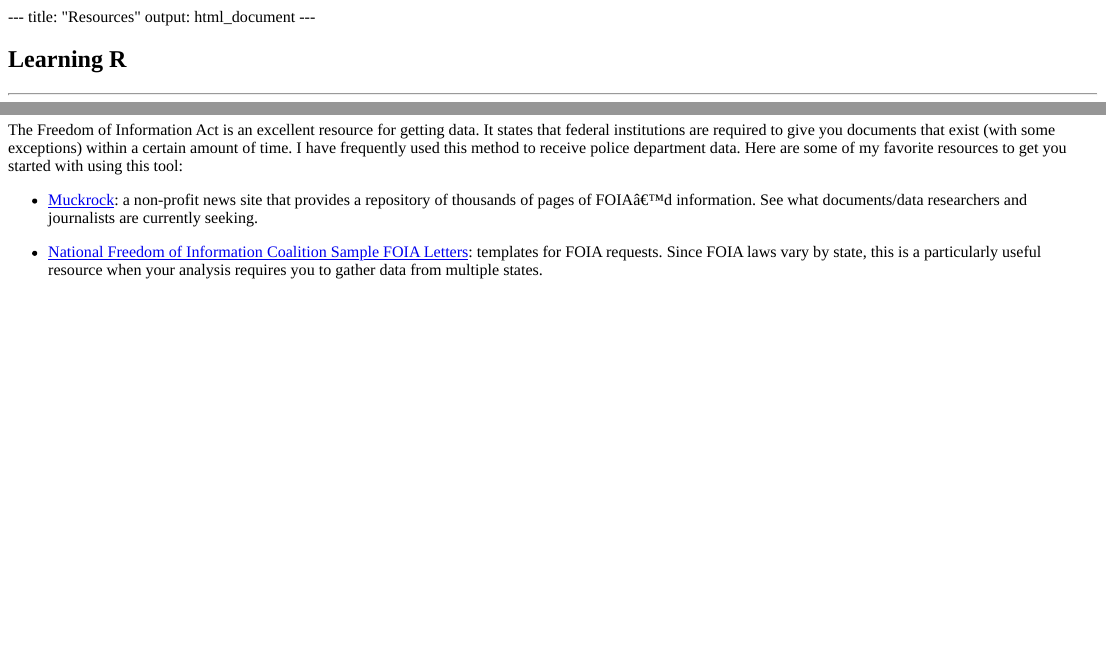
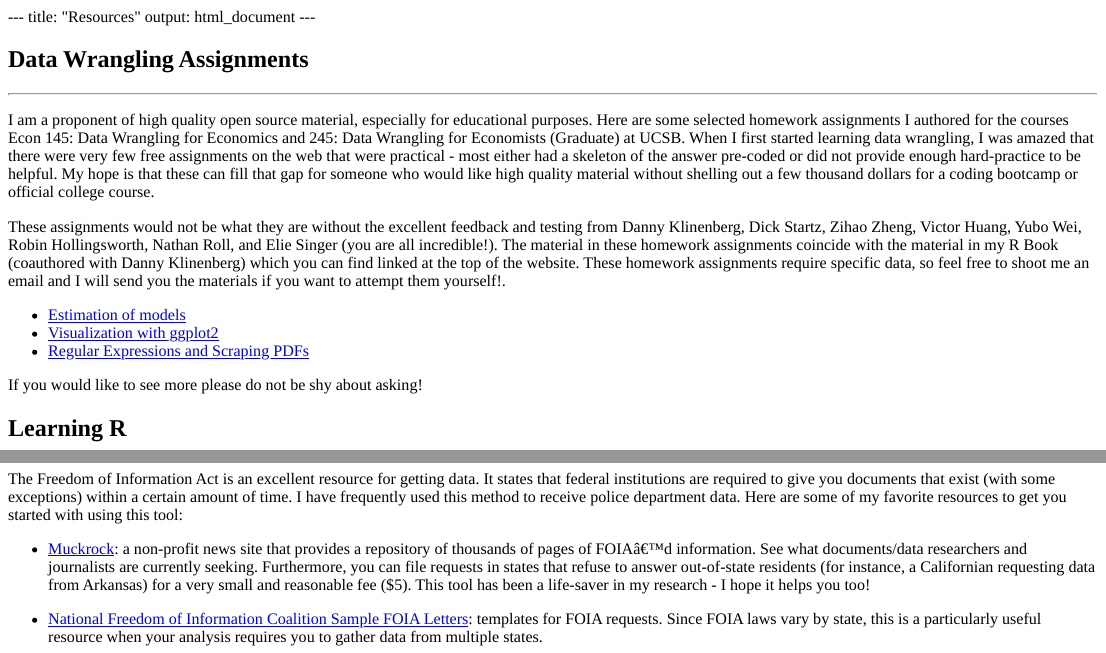
Before and after one commit to michaeltopper1/michaeltopper1.github.io, an R Markdown document (content/resources/_index.Rmd): the page in a window 1100 px wide, from its top, and a second part further down, joined at a grey line. The pictures show the output file content/resources/_index.html that the author committed with the source, opened offline.

Commit message:
new materials for hw

````diff
--- a/content/resources/_index.Rmd
+++ b/content/resources/_index.Rmd
@@ -16,6 +16,18 @@ knitr::opts_chunk$set(echo = TRUE)
 #   font-size: 50px;
 # }
 ```
+
+## Data Wrangling Assignments
+***
+I am a proponent of high quality open source material, especially for educational purposes. Here are some selected homework assignments I authored for the courses Econ 145: Data Wrangling for Economics and 245: Data Wrangling for Economists (Graduate) at UCSB. When I first started learning data wrangling, I was amazed that there were very few free assignments on the web that were practical - most either had a skeleton of the answer pre-coded or did not provide enough hard-practice to be helpful. My hope is that these can fill that gap for someone who would like high quality material without shelling out a few thousand dollars for a coding bootcamp or official college course.
+
+These assignments would not be what they are without the excellent feedback and testing from Danny Klinenberg, Dick Startz, Zihao Zheng, Victor Huang, Yubo Wei, Robin Hollingsworth, Nathan Roll, and Elie Singer (you are all incredible!). The material in these homework assignments coincide with the material in my R Book (coauthored with Danny Klinenberg) which you can find linked at the top of the website. These homework assignments require specific data, so feel free to shoot me an email and I will send you the materials if you want to attempt them yourself!.
+
+* [Estimation of models](2021_f_hw4_prompt_v1.pdf)
+* [Visualization with ggplot2](2021_f_hw5_prompt_v1.pdf)
+* [Regular Expressions and Scraping PDFs](2021_f_hw6_prompt_v1.pdf)
+
+If you would like to see more please do not be shy about asking!
 
 ## Learning R
 ***
@@ -49,6 +61,6 @@ This is, in my opinion, the best and most efficient method of tracking journal a
 
 The Freedom of Information Act is an excellent resource for getting data. It states that federal institutions are required to give you documents that exist (with some exceptions) within a certain amount of time. I have frequently used this method to receive police department data. Here are some of my favorite resources to get you started with using this tool:
 
--   [Muckrock](https://www.muckrock.com/): a non-profit news site that provides a repository of thousands of pages of FOIA'd information. See what documents/data researchers and journalists are currently seeking.
+-   [Muckrock](https://www.muckrock.com/): a non-profit news site that provides a repository of thousands of pages of FOIA'd information. See what documents/data researchers and journalists are currently seeking. Furthermore, you can file requests in states that refuse to answer out-of-state residents (for instance, a Californian requesting data from Arkansas) for a very small and reasonable fee ($5). This tool has been a life-saver in my research - I hope it helps you too!
 
 -   [National Freedom of Information Coalition Sample FOIA Letters](https://www.nfoic.org/state-sample-foia-request-letters/): templates for FOIA requests. Since FOIA laws vary by state, this is a particularly useful resource when your analysis requires you to gather data from multiple states.
````
Also changed, not shown: content/research/_index.Rmd (+2 -0 lines), content/research/_index.html, content/resources/2021_f_hw4_prompt_v1.pdf (added), content/resources/2021_f_hw5_prompt_v1.pdf (added), content/resources/2021_f_hw6_prompt_v1.pdf (added), content/resources/_index.html.
